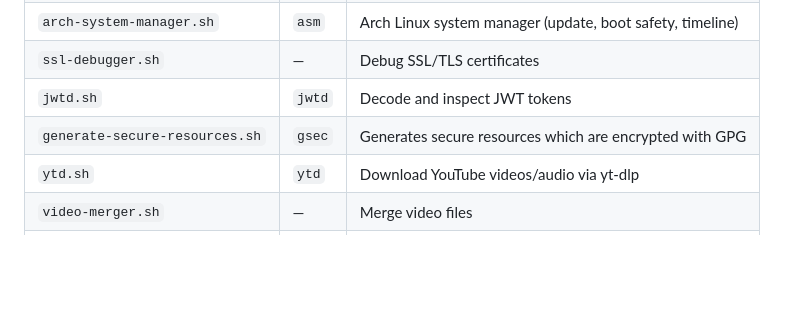
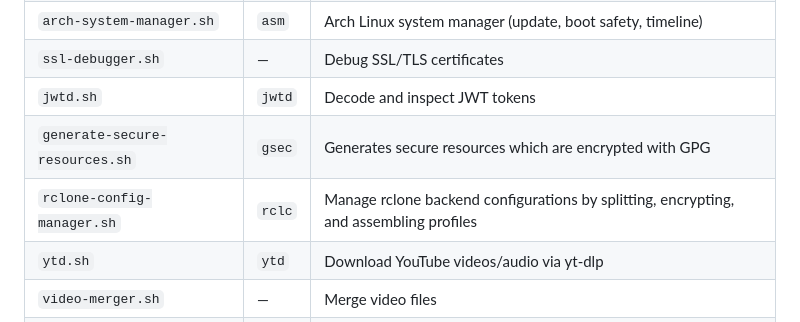
Before and after one commit to susamn/aistuff, a Markdown page: AGENTS-TEMPLATE.md, the part around the change. Drawn GitHub-style; blank space fills up the shorter version.

Commit message:
Adding new tool for rclone config management

```diff
--- a/AGENTS-TEMPLATE.md
+++ b/AGENTS-TEMPLATE.md
@@ -114,6 +114,7 @@ Located at `$SCRIPTS_PATH`. Invoke with `bash "$SCRIPTS_PATH/<script>"`.
 | `ssl-debugger.sh` | — | Debug SSL/TLS certificates |
 | `jwtd.sh` | `jwtd` | Decode and inspect JWT tokens |
 | `generate-secure-resources.sh` | `gsec` | Generates secure resources which are encrypted with GPG |
+| `rclone-config-manager.sh` | `rclc` | Manage rclone backend configurations by splitting, encrypting, and assembling profiles |
 | `ytd.sh` | `ytd` | Download YouTube videos/audio via yt-dlp |
 | `video-merger.sh` | — | Merge video files |
 | `als.sh` | `als` | Search/browse shell aliases interactively |
```
